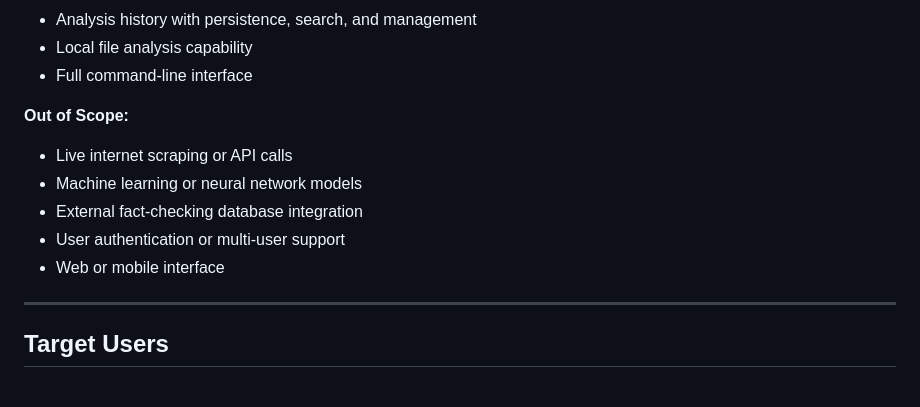
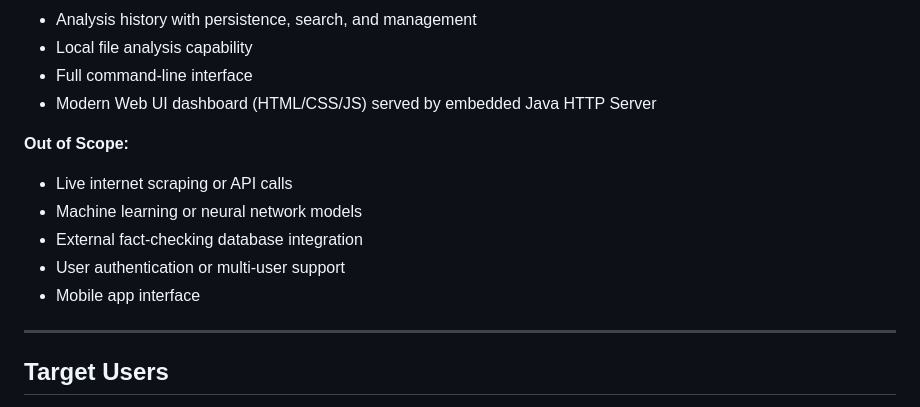
Before and after one commit to sj22soumya/AI_newsdetector, a Markdown page: TruthLens/statement.md, the part around the change. Drawn GitHub-style.

```diff
--- a/TruthLens/statement.md
+++ b/TruthLens/statement.md
@@ -32,13 +32,14 @@ analyzes observable textual signals and produces a transparent, explainable risk
 - Analysis history with persistence, search, and management
 - Local file analysis capability
 - Full command-line interface
+- Modern Web UI dashboard (HTML/CSS/JS) served by embedded Java HTTP Server
 
 **Out of Scope:**
 - Live internet scraping or API calls
 - Machine learning or neural network models
 - External fact-checking database integration
 - User authentication or multi-user support
-- Web or mobile interface
+- Mobile app interface
 
 ---
 
```
Also changed, not shown: TruthLens/README.md (+8 -1 lines), TruthLens/docs/architecture.md (+15 -11 lines).
